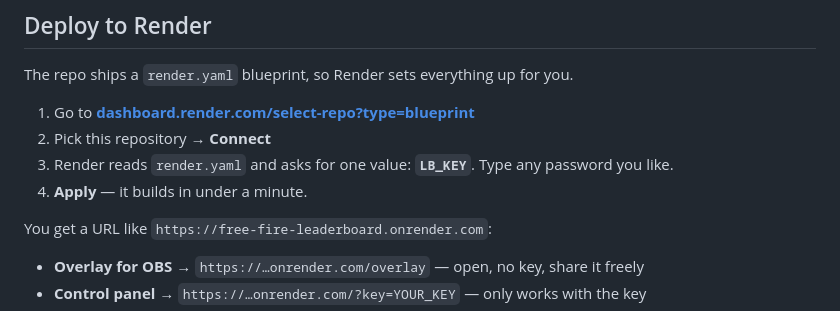
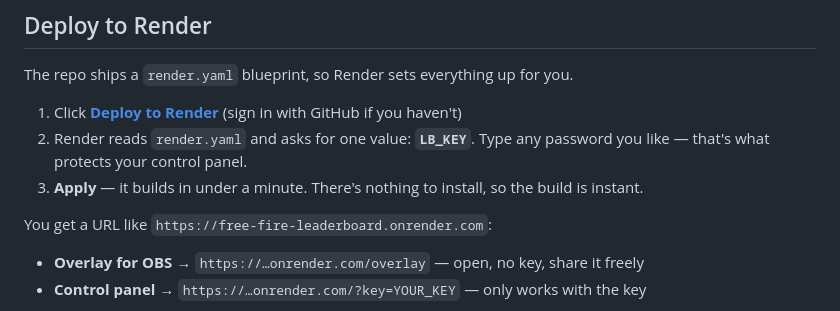
Before and after one commit to olitillinfintye/free-fire-leaderboard, a Markdown page: README.md, the part around one of its changes. Drawn GitHub-style.

Commit message:
Add one-click Render deploy button
Co-Authored-By: Claude Opus 5 <noreply@anthropic.com>

```diff
--- a/README.md
+++ b/README.md
@@ -72,10 +74,9 @@ Example: `http://localhost:8080/overlay?scale=1.2&rows=5&align=left`
 
 The repo ships a `render.yaml` blueprint, so Render sets everything up for you.
 
-1. Go to **[dashboard.render.com/select-repo?type=blueprint](https://dashboard.render.com/select-repo?type=blueprint)**
-2. Pick this repository → **Connect**
-3. Render reads `render.yaml` and asks for one value: **`LB_KEY`**. Type any password you like.
-4. **Apply** — it builds in under a minute.
+1. Click **[Deploy to Render](https://render.com/deploy?repo=https://github.com/olitillinfintye/free-fire-leaderboard)** (sign in with GitHub if you haven't)
+2. Render reads `render.yaml` and asks for one value: **`LB_KEY`**. Type any password you like — that's what protects your control panel.
+3. **Apply** — it builds in under a minute. There's nothing to install, so the build is instant.
 
 You get a URL like `https://free-fire-leaderboard.onrender.com`:
 
```
Also changed, not shown: other parts of README.md (+2 -0 lines).
